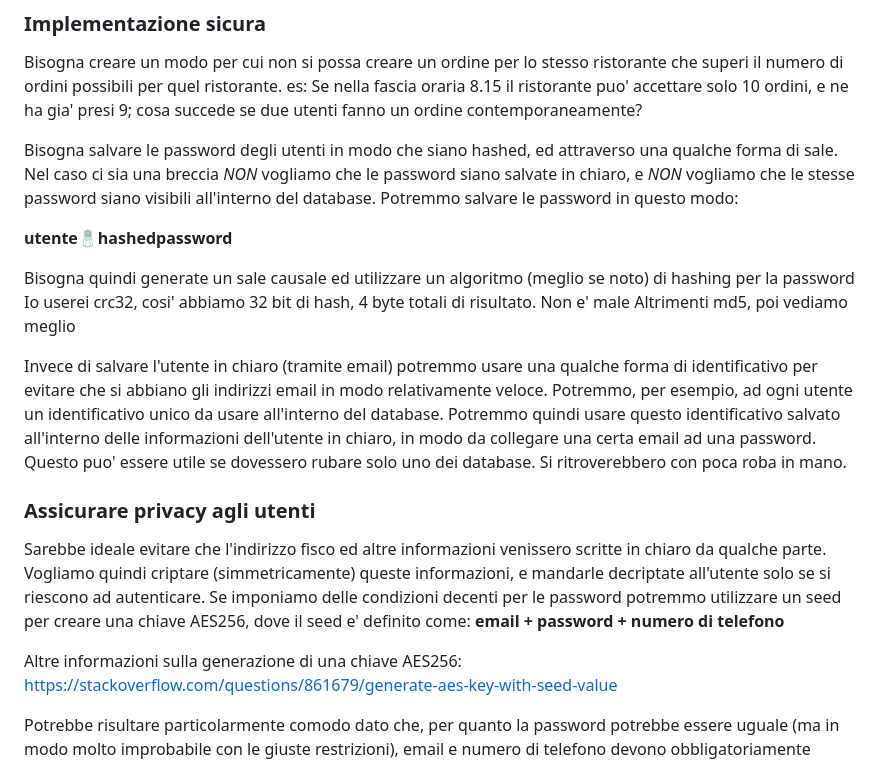
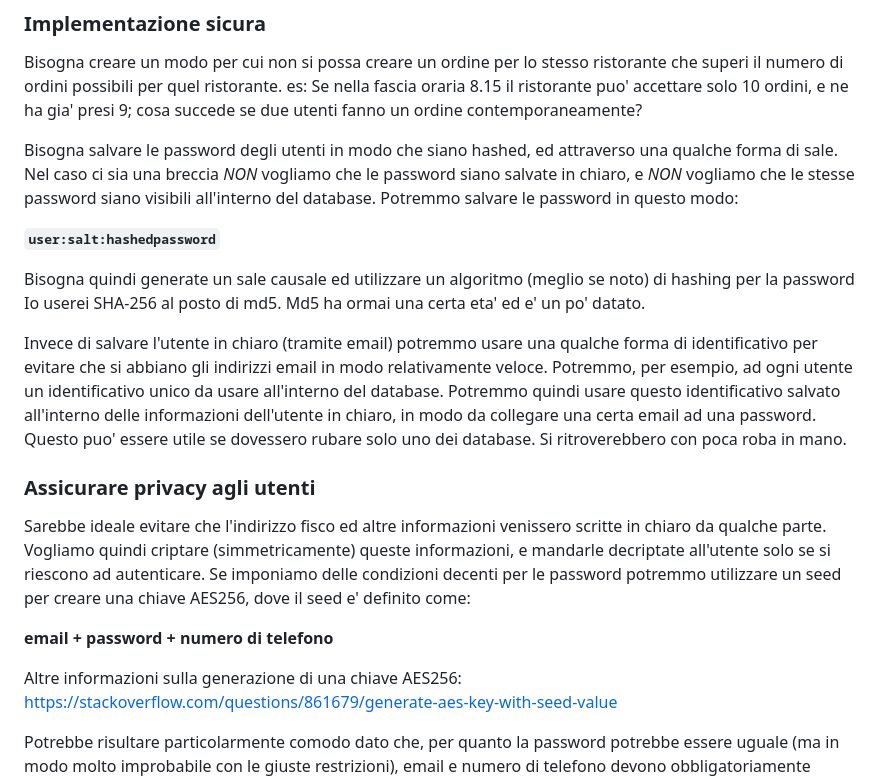
Before and after one commit to bluecheese-fil/bitebuddies, a Markdown page: README.md, the part around the change printed below. GitHub-like rendering.

```diff
--- a/README.md
+++ b/README.md
@@ -41,19 +41,19 @@ es:
 
 Bisogna salvare le password degli utenti in modo che siano hashed, ed attraverso una qualche forma di sale. Nel caso ci sia una breccia *NON* vogliamo che le password siano salvate in chiaro, e *NON* vogliamo che le stesse password siano visibili all'interno del database. Potremmo salvare le password in questo modo:
 
-  **utente:salt:hashedpassword**
+**`user:salt:hashedpassword`**
 
 Bisogna quindi generate un sale causale ed utilizzare un algoritmo (meglio se noto) di hashing per la password
-Io userei crc32, cosi' abbiamo 32 bit di hash, 4 byte totali di risultato. Non e' male
-Altrimenti md5, poi vediamo meglio
+Io userei SHA-256 al posto di md5. Md5 ha ormai una certa eta' ed e' un po' datato.
 
 Invece di salvare l'utente in chiaro (tramite email) potremmo usare una qualche forma di identificativo per evitare che si abbiano gli indirizzi email in modo relativamente veloce. Potremmo, per esempio, ad ogni utente un identificativo unico da usare all'interno del database. Potremmo quindi usare questo identificativo salvato all'interno delle informazioni dell'utente in chiaro, in modo da collegare una certa email ad una password. Questo puo' essere utile se dovessero rubare solo uno dei database. Si ritroverebbero con poca roba in mano.
 
 ### Assicurare privacy agli utenti
 Sarebbe ideale evitare che l'indirizzo fisco ed altre informazioni venissero scritte in chiaro da qualche parte. Vogliamo quindi criptare (simmetricamente) queste informazioni, e mandarle decriptate all'utente solo se si riescono ad autenticare. Se imponiamo delle condizioni decenti per le password potremmo utilizzare un seed per creare una chiave AES256, dove il seed e' definito come:
-  **email + password + numero di telefono**
 
-Altre informazioni sulla generazione di una chiave AES256:
+ **email + password + numero di telefono**
+
+Altre informazioni sulla generazione di una chiave AES256: <br>
 https://stackoverflow.com/questions/861679/generate-aes-key-with-seed-value
 
 Potrebbe risultare particolarmente comodo dato che, per quanto la password potrebbe essere uguale (ma in modo molto improbabile con le giuste restrizioni), email e numero di telefono devono obbligatoriamente essere diversi!
```
Also changed, not shown: other parts of README.md (+25 -21 lines).
